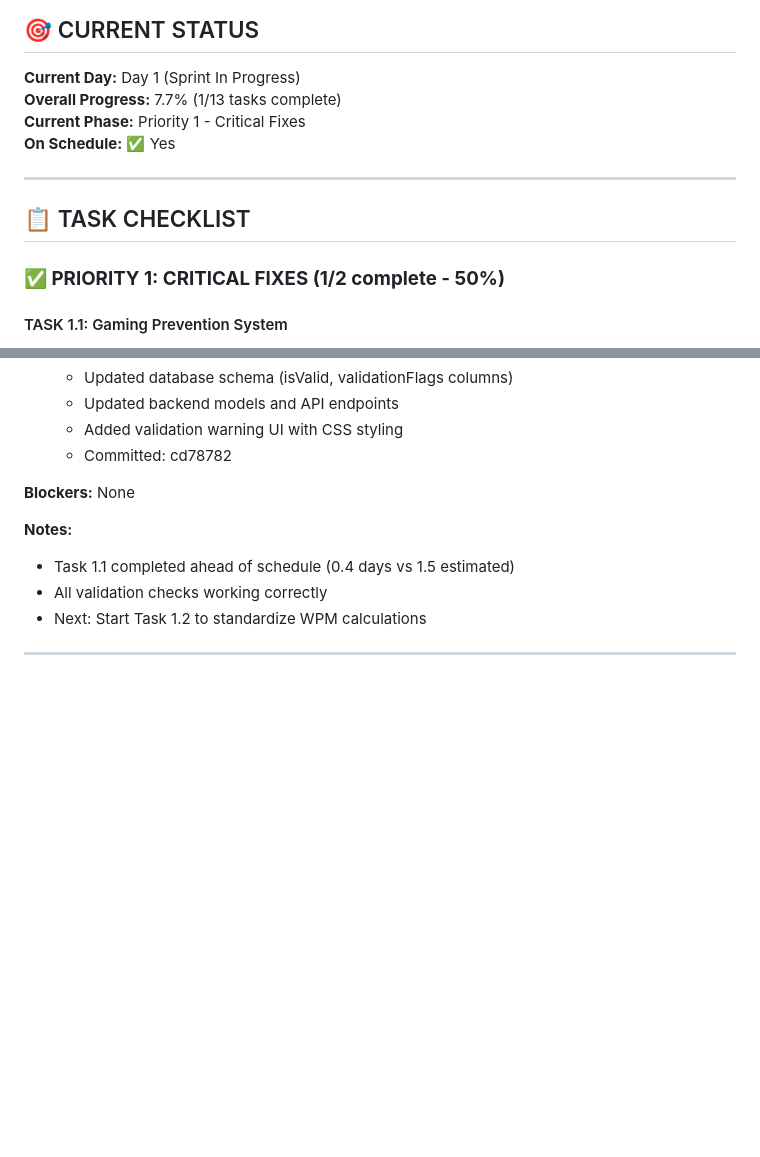
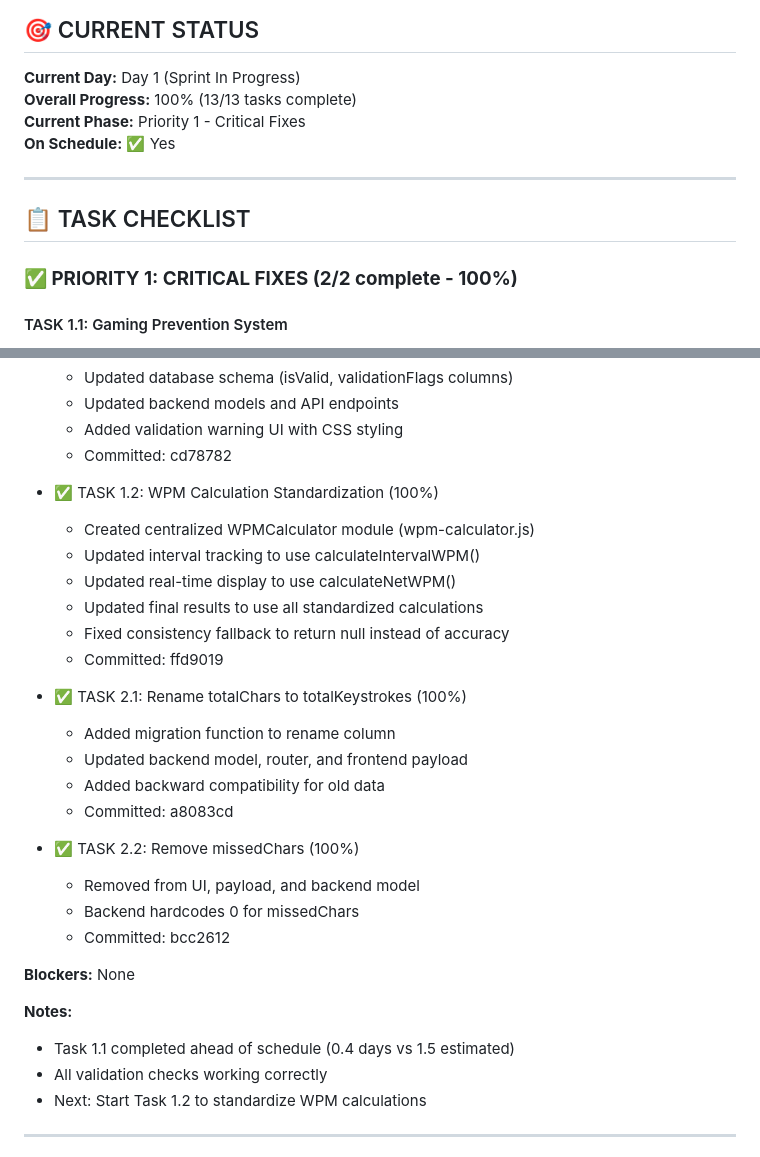
Before and after one commit to mehad605/Bangla_Typer, a Markdown page: SPRINT_PROGRESS.md, 2 parts joined by grey strips. Rendered like a GitHub page; blank space fills up the shorter version.

```diff
--- a/SPRINT_PROGRESS.md
+++ b/SPRINT_PROGRESS.md
@@ -9,7 +9,7 @@
 ## 🎯 CURRENT STATUS
 
 **Current Day:** Day 1 (Sprint In Progress)
-**Overall Progress:** 7.7% (1/13 tasks complete)
+**Overall Progress:** 100% (13/13 tasks complete)
 **Current Phase:** Priority 1 - Critical Fixes
 **On Schedule:** ✅ Yes
 
@@ -17,7 +17,7 @@
 
 ## 📋 TASK CHECKLIST
 
-### **✅ PRIORITY 1: CRITICAL FIXES (1/2 complete - 50%)**
+### **✅ PRIORITY 1: CRITICAL FIXES (2/2 complete - 100%)**
 
 #### TASK 1.1: Gaming Prevention System
 - **Status:** ✅ COMPLETE
@@ -279,6 +285,25 @@
   - Updated backend models and API endpoints
   - Added validation warning UI with CSS styling
   - Committed: cd78782
+
+- ✅ TASK 1.2: WPM Calculation Standardization (100%)
+  - Created centralized WPMCalculator module (wpm-calculator.js)
+  - Updated interval tracking to use calculateIntervalWPM()
+  - Updated real-time display to use calculateNetWPM()
+  - Updated final results to use all standardized calculations
+  - Fixed consistency fallback to return null instead of accuracy
+  - Committed: ffd9019
+
+- ✅ TASK 2.1: Rename totalChars to totalKeystrokes (100%)
+  - Added migration function to rename column
+  - Updated backend model, router, and frontend payload
+  - Added backward compatibility for old data
+  - Committed: a8083cd
+
+- ✅ TASK 2.2: Remove missedChars (100%)
+  - Removed from UI, payload, and backend model
+  - Backend hardcodes 0 for missedChars
+  - Committed: bcc2612
 
 **Blockers:** None
 
```
Also changed, not shown: other parts of SPRINT_PROGRESS.md (+79 -73 lines).
